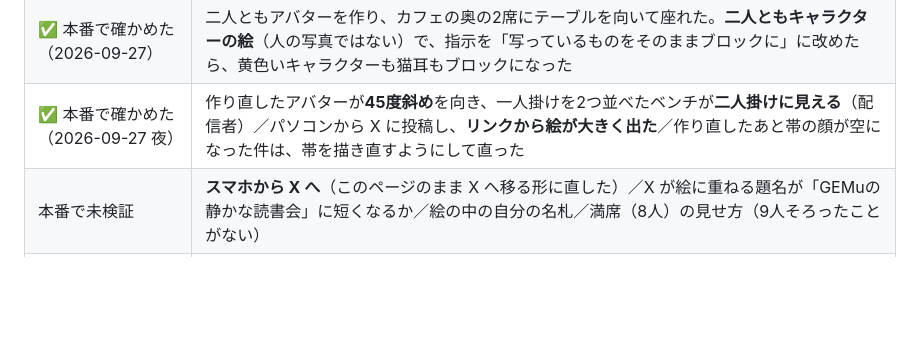
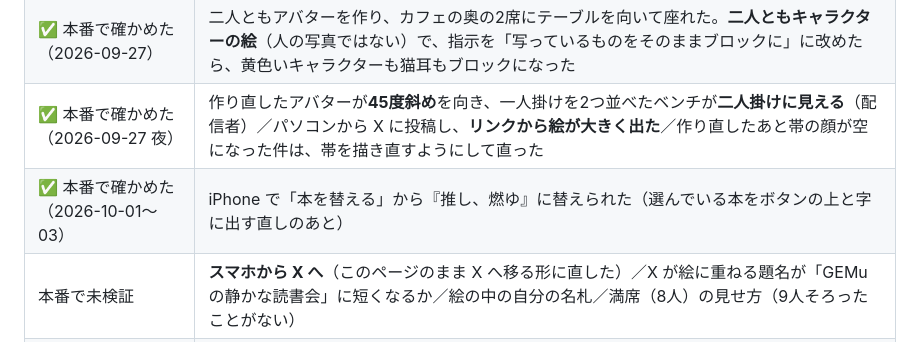
Before and after one commit to ucsd67001/Gemu_Dokusho, a Markdown page: CLAUDE.md, the part around the change. Rendered like a GitHub page; blank space fills up the shorter version.

Commit message:
申し送り：iPhone で本を替えられたことを残す
Co-Authored-By: Claude Opus 5.5 <noreply@anthropic.com>

```diff
--- a/CLAUDE.md
+++ b/CLAUDE.md
@@ -50,6 +50,7 @@
 | 部屋の絵 | 2026-09-27 に案1（`public/部屋/cafe.webp`）に替え、席を測り直した。⚠️ **本物のアバターは余白が違うかもしれない。配信者のアバターができたら、`部屋.js` の `幅` を見直す** |
 | ✅ 本番で確かめた（2026-09-27） | 二人ともアバターを作り、カフェの奥の2席にテーブルを向いて座れた。**二人ともキャラクターの絵**（人の写真ではない）で、指示を「写っているものをそのままブロックに」に改めたら、黄色いキャラクターも猫耳もブロックになった |
 | ✅ 本番で確かめた（2026-09-27 夜） | 作り直したアバターが**45度斜め**を向き、一人掛けを2つ並べたベンチが**二人掛けに見える**（配信者）／パソコンから X に投稿し、**リンクから絵が大きく出た**／作り直したあと帯の顔が空になった件は、帯を描き直すようにして直った |
+| ✅ 本番で確かめた（2026-10-01〜03） | iPhone で「本を替える」から『推し、燃ゆ』に替えられた（選んでいる本をボタンの上と字に出す直しのあと） |
 | 本番で未検証 | **スマホから X へ**（このページのまま X へ移る形に直した）／X が絵に重ねる題名が「GEMuの静かな読書会」に短くなるか／絵の中の自分の名札／満席（8人）の見せ方（9人そろったことがない） |
 | ⚠️ しないこと | **こちらから利用者のアバターを作り直す入口を作らない。**2026-09-27 に「今回だけ」と頼まれて、合言葉つきの入口を足そうとしたら「守りを弱める変更」として止められた。作り直しは本人が「自分」のページから |
 | ✅ 記録のリセット（2026-09-30） | 配信者の指示で、**二人分の記録（logs 7件）を消した**（`04_tools/記録をリセットする.mjs`。finishes は0件）。9月29日より前の記録を消す一度きりの仕組みは、役目を終えたので外した |
```
